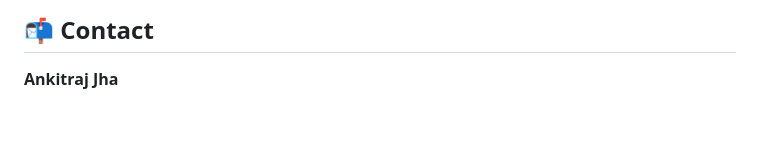
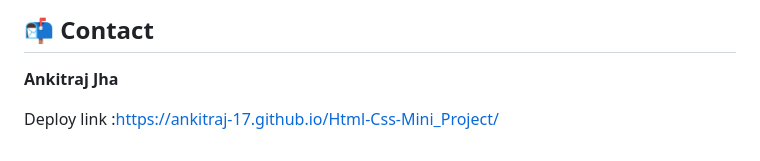
Before and after one commit to Ankitraj-17/Html-Css-Mini_Project, a Markdown page: README.md, the part around the change. Drawn GitHub-style; blank space fills up the shorter version.

```diff
--- a/README.md
+++ b/README.md
@@ -131,3 +131,6 @@ To view this project locally:
 ## 📬 Contact
 
 **Ankitraj Jha**
+
+
+Deploy link :https://ankitraj-17.github.io/Html-Css-Mini_Project/
```
